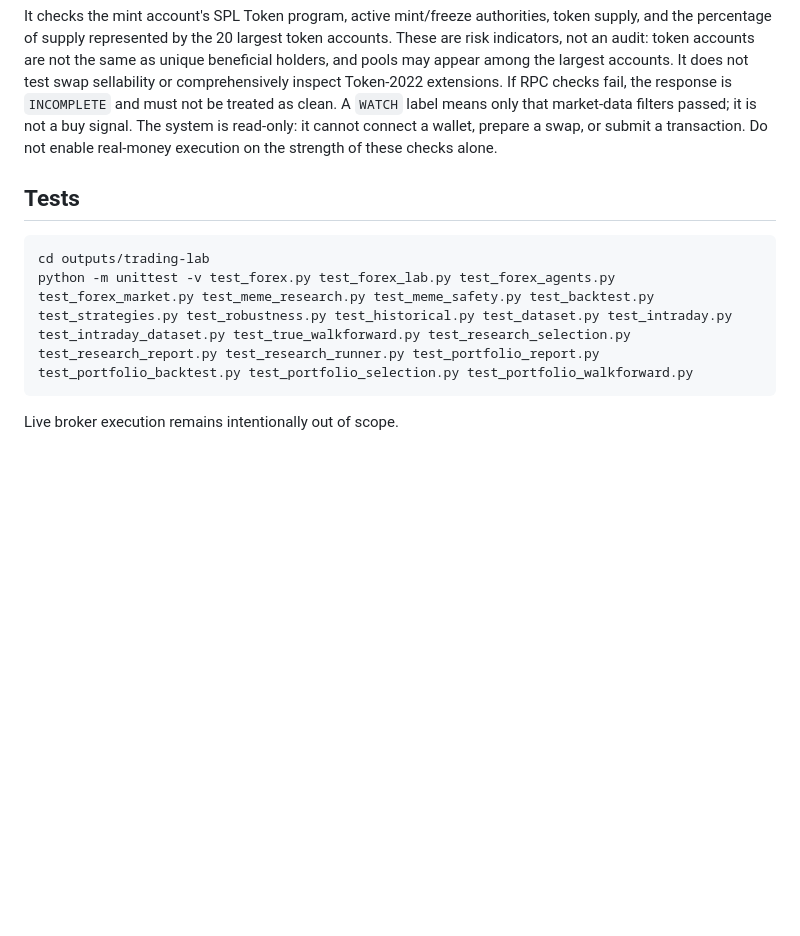
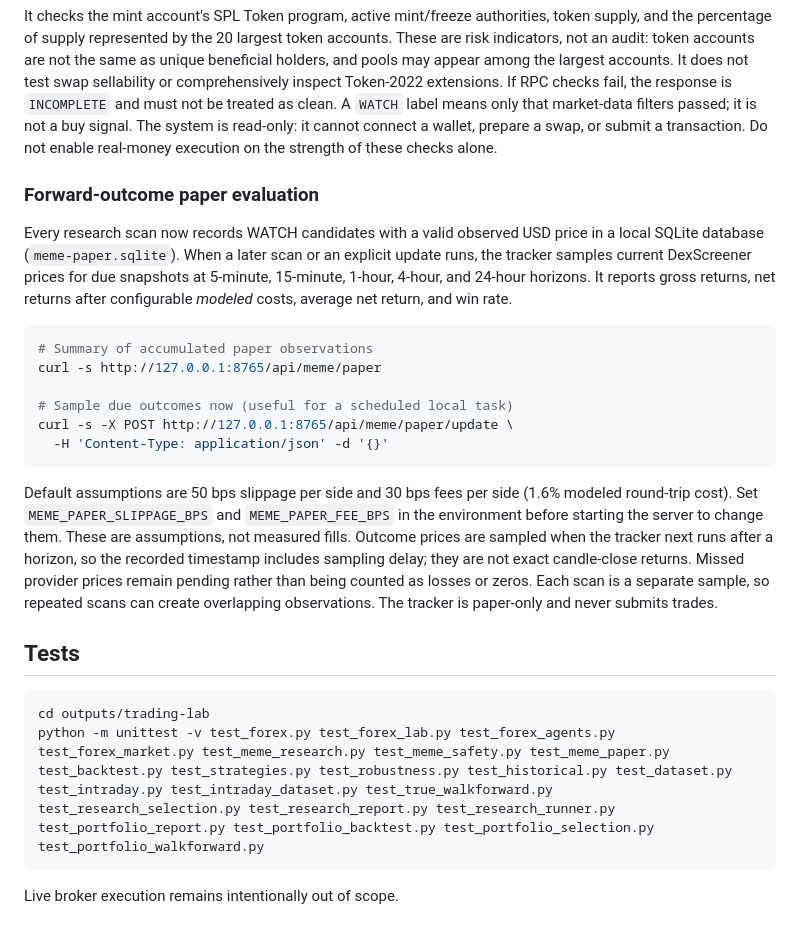
Before and after one commit to mediablink8-star/tradingbo, a Markdown page: outputs/trading-lab/README.md, the part around the change. GitHub-like rendering; blank space fills up the shorter version.

Commit message:
Document meme paper outcome tracking

````diff
--- a/outputs/trading-lab/README.md
+++ b/outputs/trading-lab/README.md
@@ -171,11 +171,39 @@ A `WATCH` label means only that market-data filters passed; it is not a buy sign
 The system is read-only: it cannot connect a wallet, prepare a swap, or submit a transaction.
 Do not enable real-money execution on the strength of these checks alone.
 
+### Forward-outcome paper evaluation
+
+Every research scan now records WATCH candidates with a valid observed USD price
+in a local SQLite database (`meme-paper.sqlite`). When a later scan or an
+explicit update runs, the tracker samples current DexScreener prices for due
+snapshots at 5-minute, 15-minute, 1-hour, 4-hour, and 24-hour horizons. It
+reports gross returns, net returns after configurable *modeled* costs, average
+net return, and win rate.
+
+```bash
+# Summary of accumulated paper observations
+curl -s http://127.0.0.1:8765/api/meme/paper
+
+# Sample due outcomes now (useful for a scheduled local task)
+curl -s -X POST http://127.0.0.1:8765/api/meme/paper/update \
+  -H 'Content-Type: application/json' -d '{}'
+```
+
+Default assumptions are 50 bps slippage per side and 30 bps fees per side
+(1.6% modeled round-trip cost). Set `MEME_PAPER_SLIPPAGE_BPS` and
+`MEME_PAPER_FEE_BPS` in the environment before starting the server to change
+them. These are assumptions, not measured fills. Outcome prices are sampled
+when the tracker next runs after a horizon, so the recorded timestamp includes
+sampling delay; they are not exact candle-close returns. Missed provider prices
+remain pending rather than being counted as losses or zeros. Each scan is a
+separate sample, so repeated scans can create overlapping observations. The
+tracker is paper-only and never submits trades.
+
 ## Tests
 
 ```
 cd outputs/trading-lab
-python -m unittest -v test_forex.py test_forex_lab.py test_forex_agents.py test_forex_market.py test_meme_research.py test_meme_safety.py test_backtest.py test_strategies.py test_robustness.py test_historical.py test_dataset.py test_intraday.py test_intraday_dataset.py test_true_walkforward.py test_research_selection.py test_research_report.py test_research_runner.py test_portfolio_report.py test_portfolio_backtest.py test_portfolio_selection.py test_portfolio_walkforward.py
+python -m unittest -v test_forex.py test_forex_lab.py test_forex_agents.py test_forex_market.py test_meme_research.py test_meme_safety.py test_meme_paper.py test_backtest.py test_strategies.py test_robustness.py test_historical.py test_dataset.py test_intraday.py test_intraday_dataset.py test_true_walkforward.py test_research_selection.py test_research_report.py test_research_runner.py test_portfolio_report.py test_portfolio_backtest.py test_portfolio_selection.py test_portfolio_walkforward.py
 ```
 
 Live broker execution remains intentionally out of scope.
````
